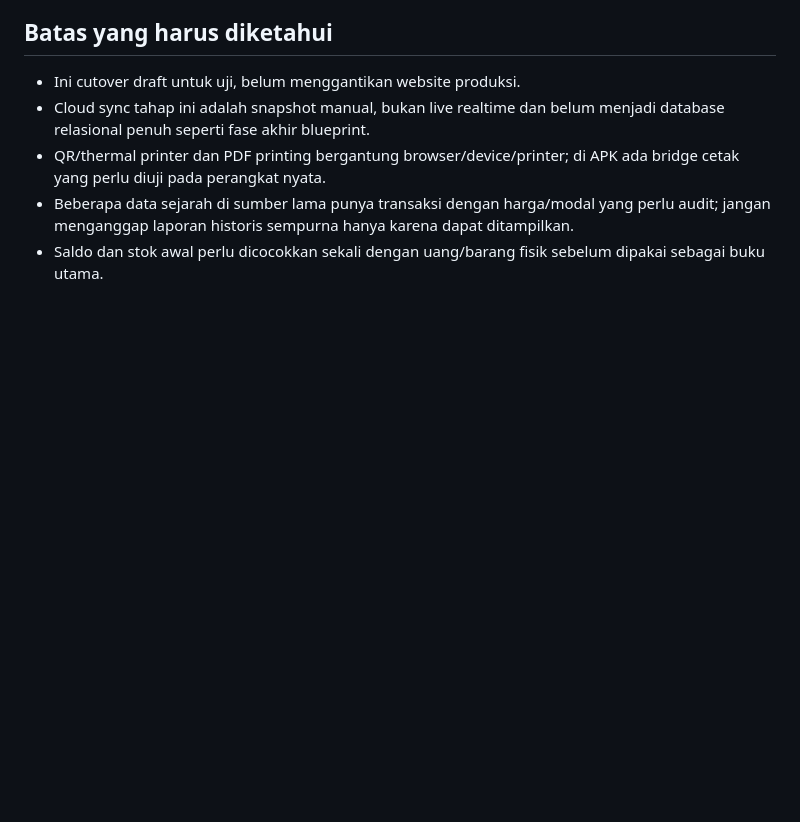
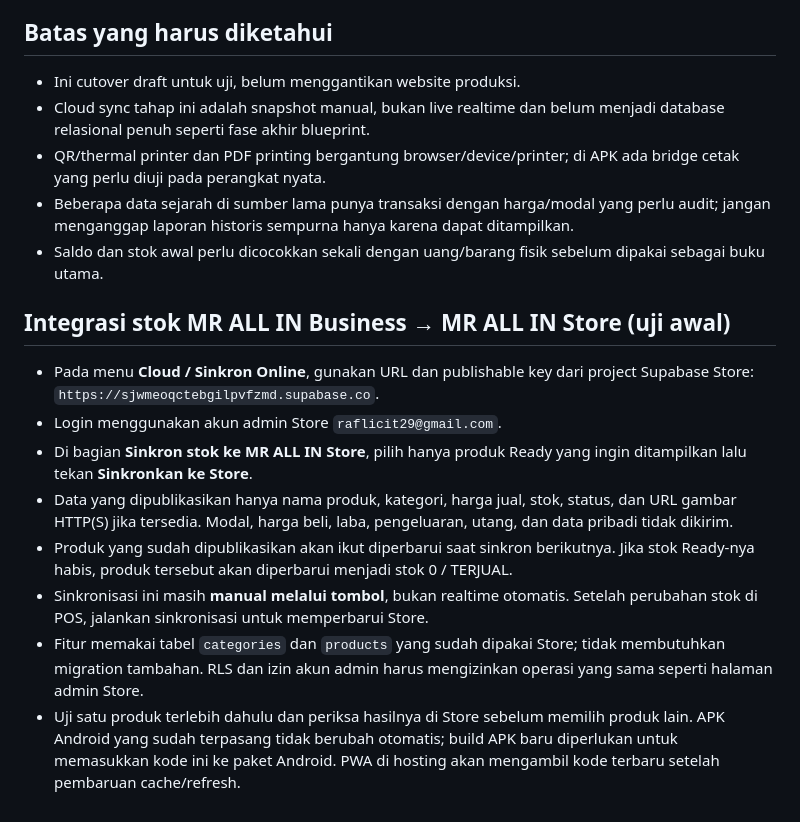
Before and after one commit to raflicit29-hash/demodagang, a Markdown page: README_ID.md, the part around the change. Drawn GitHub-style; blank space fills up the shorter version.

Commit message:
Document Business to Store stock sync

```diff
--- a/README_ID.md
+++ b/README_ID.md
@@ -58,3 +58,14 @@ Ini sengaja manual di V2 agar satu perangkat tidak diam-diam menimpa perangkat l
 - QR/thermal printer dan PDF printing bergantung browser/device/printer; di APK ada bridge cetak yang perlu diuji pada perangkat nyata.
 - Beberapa data sejarah di sumber lama punya transaksi dengan harga/modal yang perlu audit; jangan menganggap laporan historis sempurna hanya karena dapat ditampilkan.
 - Saldo dan stok awal perlu dicocokkan sekali dengan uang/barang fisik sebelum dipakai sebagai buku utama.
+
+## Integrasi stok MR ALL IN Business → MR ALL IN Store (uji awal)
+
+- Pada menu **Cloud / Sinkron Online**, gunakan URL dan publishable key dari project Supabase Store: `https://sjwmeoqctebgilpvfzmd.supabase.co`.
+- Login menggunakan akun admin Store `raflicit29@gmail.com`.
+- Di bagian **Sinkron stok ke MR ALL IN Store**, pilih hanya produk Ready yang ingin ditampilkan lalu tekan **Sinkronkan ke Store**.
+- Data yang dipublikasikan hanya nama produk, kategori, harga jual, stok, status, dan URL gambar HTTP(S) jika tersedia. Modal, harga beli, laba, pengeluaran, utang, dan data pribadi tidak dikirim.
+- Produk yang sudah dipublikasikan akan ikut diperbarui saat sinkron berikutnya. Jika stok Ready-nya habis, produk tersebut akan diperbarui menjadi stok 0 / TERJUAL.
+- Sinkronisasi ini masih **manual melalui tombol**, bukan realtime otomatis. Setelah perubahan stok di POS, jalankan sinkronisasi untuk memperbarui Store.
+- Fitur memakai tabel `categories` dan `products` yang sudah dipakai Store; tidak membutuhkan migration tambahan. RLS dan izin akun admin harus mengizinkan operasi yang sama seperti halaman admin Store.
+- Uji satu produk terlebih dahulu dan periksa hasilnya di Store sebelum memilih produk lain. APK Android yang sudah terpasang tidak berubah otomatis; build APK baru diperlukan untuk memasukkan kode ini ke paket Android. PWA di hosting akan mengambil kode terbaru setelah pembaruan cache/refresh.
```
